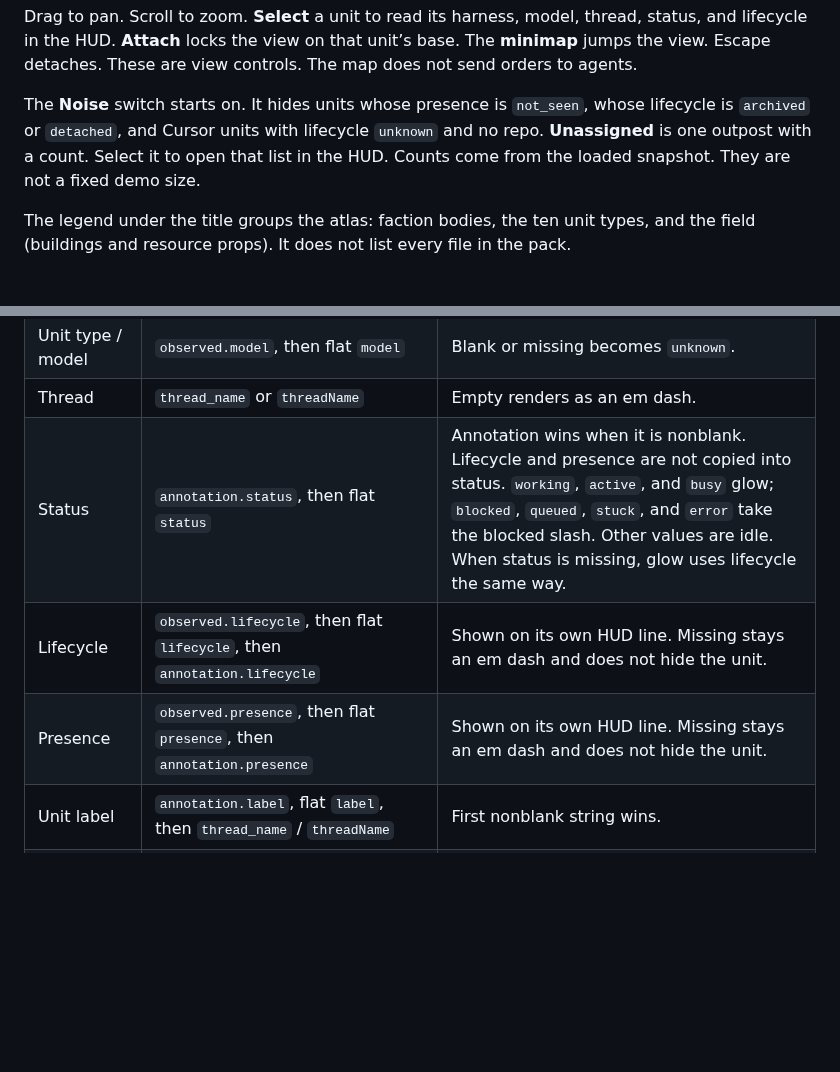
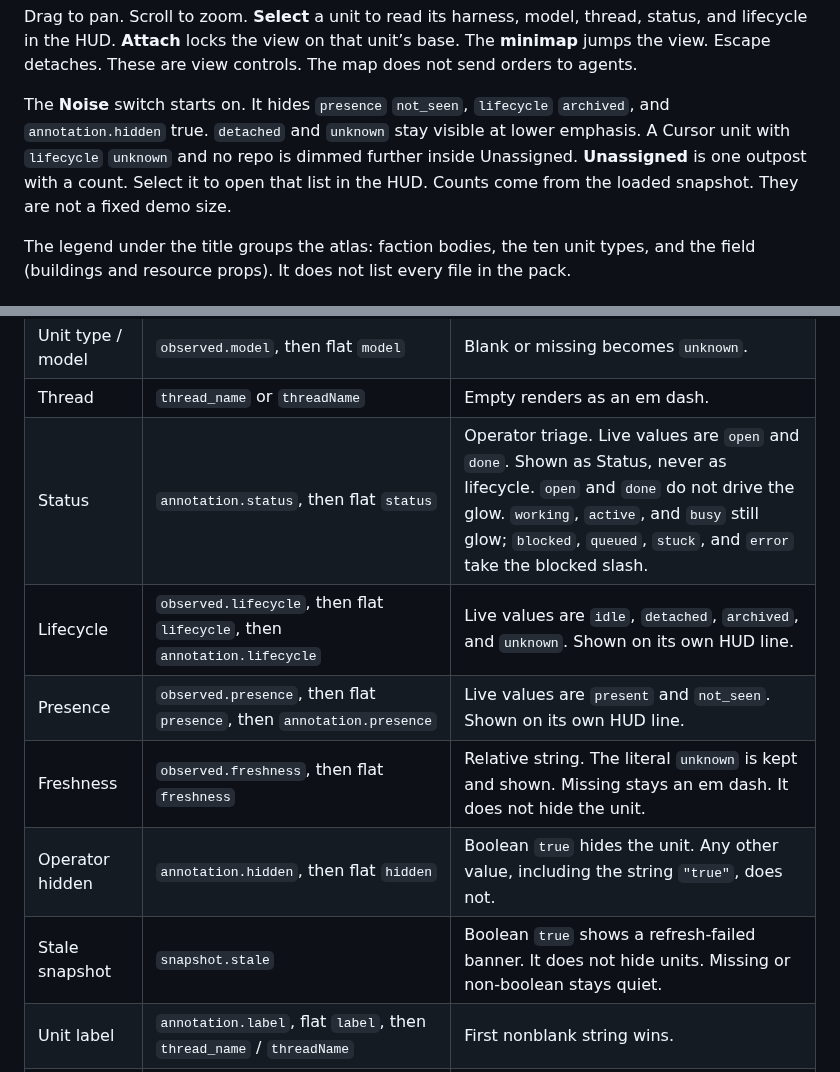
Before and after one commit to asymetryk/mirmicode, a Markdown page: README.md, 2 parts joined by grey strips. Drawn GitHub-style; blank space fills up the shorter version.

```diff
--- a/README.md
+++ b/README.md
@@ -88,7 +88,7 @@ npm run preview
 
 Drag to pan. Scroll to zoom. **Select** a unit to read its harness, model, thread, status, and lifecycle in the HUD. **Attach** locks the view on that unit’s base. The **minimap** jumps the view. Escape detaches. These are view controls. The map does not send orders to agents.
 
-The **Noise** switch starts on. It hides units whose presence is `not_seen`, whose lifecycle is `archived` or `detached`, and Cursor units with lifecycle `unknown` and no repo. **Unassigned** is one outpost with a count. Select it to open that list in the HUD. Counts come from the loaded snapshot. They are not a fixed demo size.
+The **Noise** switch starts on. It hides `presence` `not_seen`, `lifecycle` `archived`, and `annotation.hidden` true. `detached` and `unknown` stay visible at lower emphasis. A Cursor unit with `lifecycle` `unknown` and no repo is dimmed further inside Unassigned. **Unassigned** is one outpost with a count. Select it to open that list in the HUD. Counts come from the loaded snapshot. They are not a fixed demo size.
 
 The legend under the title groups the atlas: faction bodies, the ten unit types, and the field (buildings and resource props). It does not list every file in the pack.
 
@@ -228,9 +228,12 @@ Flat rows do not invent a second unit from a parent harness when `units` or `age
 | Faction / harness | `observed.surface`, `observed.harness`, then flat `harness` or `surface` | Lowercased. `oh-my-pi` and `open-code` fold onto `ohmypi` and `opencode`. Missing becomes `unknown`. |
 | Unit type / model | `observed.model`, then flat `model` | Blank or missing becomes `unknown`. |
 | Thread | `thread_name` or `threadName` | Empty renders as an em dash. |
-| Status | `annotation.status`, then flat `status` | Annotation wins when it is nonblank. Lifecycle and presence are not copied into status. `working`, `active`, and `busy` glow; `blocked`, `queued`, `stuck`, and `error` take the blocked slash. Other values are idle. When status is missing, glow uses lifecycle the same way. |
-| Lifecycle | `observed.lifecycle`, then flat `lifecycle`, then `annotation.lifecycle` | Shown on its own HUD line. Missing stays an em dash and does not hide the unit. |
-| Presence | `observed.presence`, then flat `presence`, then `annotation.presence` | Shown on its own HUD line. Missing stays an em dash and does not hide the unit. |
+| Status | `annotation.status`, then flat `status` | Operator triage. Live values are `open` and `done`. Shown as Status, never as lifecycle. `open` and `done` do not drive the glow. `working`, `active`, and `busy` still glow; `blocked`, `queued`, `stuck`, and `error` take the blocked slash. |
+| Lifecycle | `observed.lifecycle`, then flat `lifecycle`, then `annotation.lifecycle` | Live values are `idle`, `detached`, `archived`, and `unknown`. Shown on its own HUD line. |
+| Presence | `observed.presence`, then flat `presence`, then `annotation.presence` | Live values are `present` and `not_seen`. Shown on its own HUD line. |
+| Freshness | `observed.freshness`, then flat `freshness` | Relative string. The literal `unknown` is kept and shown. Missing stays an em dash. It does not hide the unit. |
+| Operator hidden | `annotation.hidden`, then flat `hidden` | Boolean `true` hides the unit. Any other value, including the string `"true"`, does not. |
+| Stale snapshot | `snapshot.stale` | Boolean `true` shows a refresh-failed banner. It does not hide units. Missing or non-boolean stays quiet. |
 | Unit label | `annotation.label`, flat `label`, then `thread_name` / `threadName` | First nonblank string wins. |
 | Last prompt | Flat `last_prompt`, `lastPrompt`, `last_user_message`, `lastUserMessage`, `user_prompt`, `userPrompt`, `prompt`, `input`, then `annotation.note` | First nonblank string wins; non-string values are ignored. Never derived from `annotation.label`. |
 | Last touched | `annotation.updated_at`, `observed.updated_at`, then flat `updated_at`, `updatedAt`, `last_touched`, or `lastTouched` | The base shows the latest valid unit time. |
```
Also changed, not shown: other parts of README.md (+11 -7 lines), docs/map-noise.png, docs/unassigned-list.png, 13 other files.
